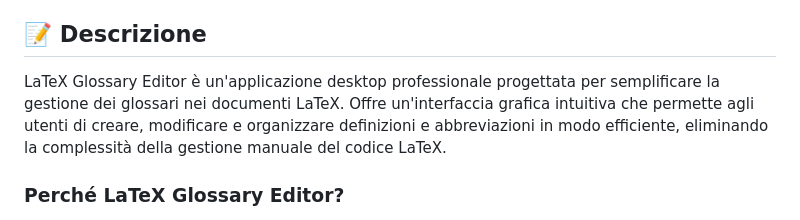
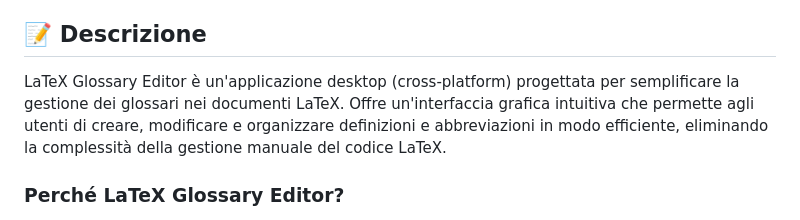
Before and after one commit to AntonioDEM/LaTeX-Glossary-Editor, a Markdown page: README.md, the part around the change. Rendered like a GitHub page.

```diff
--- a/README.md
+++ b/README.md
@@ -34,7 +34,7 @@
 
 ## 📝 Descrizione
 
-LaTeX Glossary Editor è un'applicazione desktop professionale progettata per semplificare la gestione dei glossari nei documenti LaTeX. Offre un'interfaccia grafica intuitiva che permette agli utenti di creare, modificare e organizzare definizioni e abbreviazioni in modo efficiente, eliminando la complessità della gestione manuale del codice LaTeX.
+LaTeX Glossary Editor è un'applicazione desktop (cross-platform) progettata per semplificare la gestione dei glossari nei documenti LaTeX. Offre un'interfaccia grafica intuitiva che permette agli utenti di creare, modificare e organizzare definizioni e abbreviazioni in modo efficiente, eliminando la complessità della gestione manuale del codice LaTeX.
 
 ### Perché LaTeX Glossary Editor?
 
```
